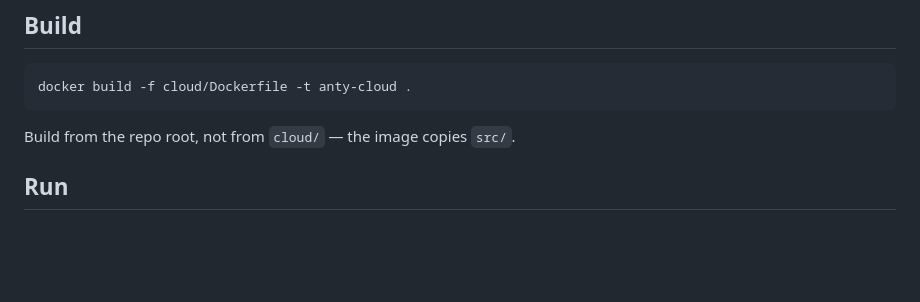
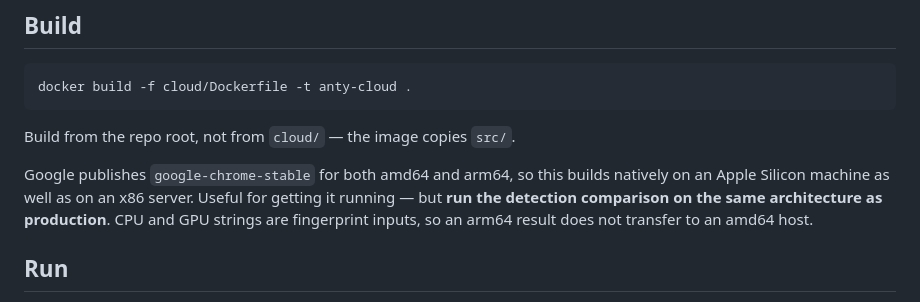
Before and after one commit to pavlo-ch/anty, a Markdown page: cloud/README.md, the part around the change. Rendered like a GitHub page; blank space fills up the shorter version.

Commit message:
docs(cloud): note that the image builds on arm64, and why that matters
Google publishes google-chrome-stable for arm64 as well as amd64, so the
image builds natively on Apple Silicon — handy for getting it running
locally without emulation.

The detection comparison still has to run on production's architecture:
CPU and GPU strings are fingerprint inputs, so a clean arm64 result says
nothing about an amd64 host.

Co-Authored-By: Claude Opus 5 <noreply@anthropic.com>

````diff
--- a/cloud/README.md
+++ b/cloud/README.md
@@ -36,6 +36,12 @@ docker build -f cloud/Dockerfile -t anty-cloud .
 ```
 
 Build from the repo root, not from `cloud/` — the image copies `src/`.
+
+Google publishes `google-chrome-stable` for both amd64 and arm64, so this builds
+natively on an Apple Silicon machine as well as on an x86 server. Useful for
+getting it running — but **run the detection comparison on the same architecture
+as production**. CPU and GPU strings are fingerprint inputs, so an arm64 result
+does not transfer to an amd64 host.
 
 ## Run
 
````
